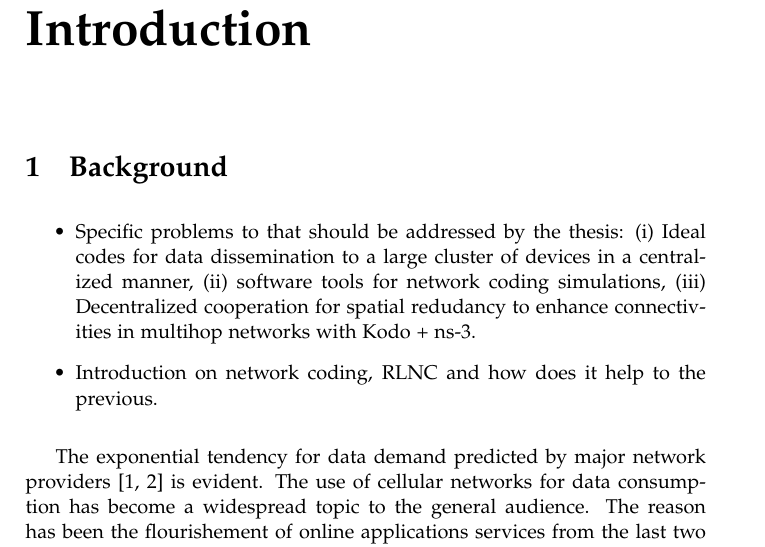
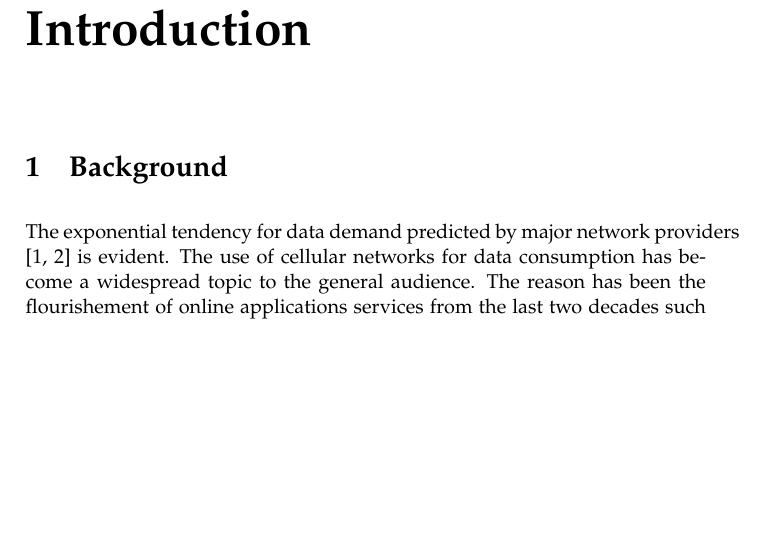
Before and after one commit to nestorjhernandezm/phd-thesis, a LaTeX thesis (master.tex, which reads introduction/background.tex): part of page 17 of 79, cut so that both start at the same text, the shorter picture padded with empty space. Compiled offline with pdfLaTeX.

Commit message:
Write some more. Getting close

```diff
--- a/introduction/background.tex
+++ b/introduction/background.tex
@@ -1,9 +1,4 @@
 \section{Background}\label{sec:background}
-
-\begin{itemize}
-\item Specific problems to that should be addressed by the thesis: (i) Ideal codes for data dissemination to a large cluster of devices in a centralized manner, (ii) software tools for network coding simulations, (iii) Decentralized cooperation for spatial redudancy to enhance connectivities in multihop networks with Kodo + ns-3.
-\item Introduction on network coding, RLNC and how does it help to the previous.
-\end{itemize}
 
 The exponential tendency for data demand predicted by major network providers \cite{cisco2016forecast,kremling2015presentation} is evident. The use of cellular networks for data consumption has become a widespread topic to the general audience. The reason has been the flourishement of online applications services from the last two decades such as:  Whatsapp, Viber (voice and messaging), Facebook, Twitter, Snapchat, Instagram, Google+ (social networking), YouTube, Netflix, SoundCloud, Spotify (video or audio streaming), Google Drive, Dropbox and OneDrive (data storage). Also, these applications have been developed not only for a \ac{PC} but also mobile smartphones and/or tablets that support either the Android, iOS or Windows Mobile \ac{OS}. Hence, it is expected that the data growth will continue within this market. From all these services, streaming applications that are based in multicast scenarios where a transmitter needs to serve tens, hundreds or even thousands of receivers are becoming more frequent in mobile or \ac{WLAN} networks such as \ac{WiFi}. These types of scenarios pose tight requirements in terms of data throughput and delay to ensure a satisfactoring \ac{QoE}.
 
```
